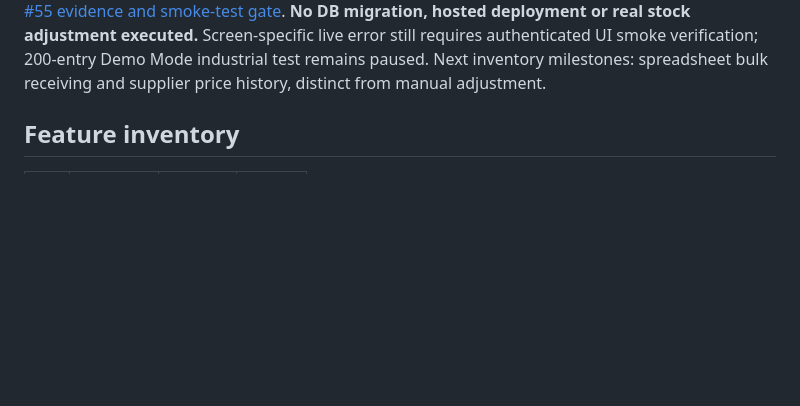
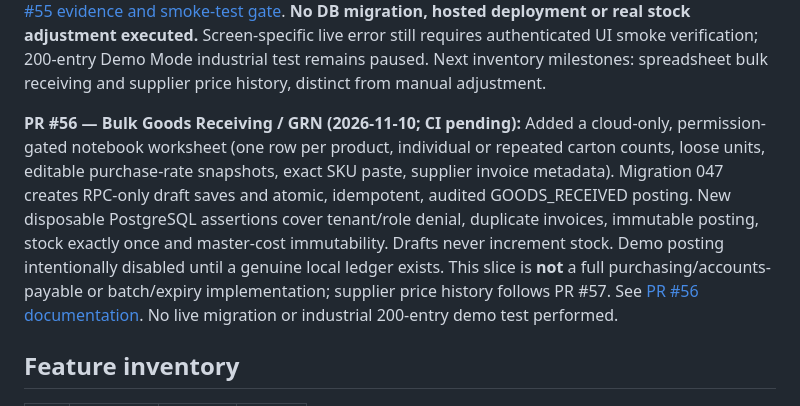
Before and after one commit to YenugantiVijay/Atlas-OS, a Markdown page: docs/ATLAS_OS_MASTER_FEATURE_REGISTER.md, the part around the change. Rendered like a GitHub page; blank space fills up the shorter version.

Commit message:
docs: register bounded receiving GRN slice and its deployment limitations

```diff
--- a/docs/ATLAS_OS_MASTER_FEATURE_REGISTER.md
+++ b/docs/ATLAS_OS_MASTER_FEATURE_REGISTER.md
@@ -107,6 +107,8 @@ See [Edition & Navigation Design](./ATLAS_OS_EDITION_AND_NAVIGATION_DESIGN.md).
 **PR #54 — Search field parity and bounded cloud results (2026-11-10; pending CI):** Existing role-scoped Universal Search already covered navigation, products, customers, suppliers, quotations, orders, invoices and payments/receipts. This PR fills real gaps rather than duplicating those services: **HSN matching** in paginated product search (cloud and Demo Mode), **GSTIN matching** for customer and supplier directory RPCs (forward-only migration `046_search_directory_gstin_coverage.sql`), and fixes the client-side second filter that hid valid HSN/GSTIN cloud results because the matching private field was absent from returned labels. Retains request-identity isolation, cloud bounded results, finance-only results and current keyboard navigation. POS lookup describes real supported fields and has new lookup tests. **F-067/068 gain documented coverage, F-069 remains P** because dedicated barcode/GTIN and not-yet-built purchase-document search are still outstanding, and full-scale search relevance ranking is not complete. Merge does not deploy migration 046. See [PR #54 matrix](./PR54_SEARCH_COVERAGE_ACCEPTANCE.md). 200-entry Demo Mode stress test remains paused.
 
 **PR #55 — Stock Movements PostgREST relationship fix (2026-11-10; pending CI):** Read-only inspection of the connected primary Supabase schema confirmed **two foreign keys** between `stock_movements` and `products`, explaining why `.select('*, products(*)')` in both ledger loading and post-adjustment movement lookup can raise `PGRST201` (ambiguous embed). Both reads now use the explicitly organization-consistent composite relationship `products:products!fk_stock_movements_product_org(*)`, preserving the `row.products` mapping, authenticated RLS, query bounds, idempotent adjustment authority and all existing stock quantities. Added service regressions for filter/page/error/mapping and post-RPC lookup; see [PR #55 evidence and smoke-test gate](./PR55_STOCK_MOVEMENTS_JOIN_FIX.md). **No DB migration, hosted deployment or real stock adjustment executed.** Screen-specific live error still requires authenticated UI smoke verification; 200-entry Demo Mode industrial test remains paused. Next inventory milestones: spreadsheet bulk receiving and supplier price history, distinct from manual adjustment.
+
+**PR #56 — Bulk Goods Receiving / GRN (2026-11-10; CI pending):** Added a cloud-only, permission-gated notebook worksheet (one row per product, individual or repeated carton counts, loose units, editable purchase-rate snapshots, exact SKU paste, supplier invoice metadata). Migration 047 creates RPC-only draft saves and atomic, idempotent, audited GOODS_RECEIVED posting. New disposable PostgreSQL assertions cover tenant/role denial, duplicate invoices, immutable posting, stock exactly once and master-cost immutability. Drafts never increment stock. Demo posting intentionally disabled until a genuine local ledger exists. This slice is **not** a full purchasing/accounts-payable or batch/expiry implementation; supplier price history follows PR #57. See [PR #56 documentation](./PR56_BULK_GOODS_RECEIVING.md). No live migration or industrial 200-entry demo test performed.
 
 ## Feature inventory
 
```
